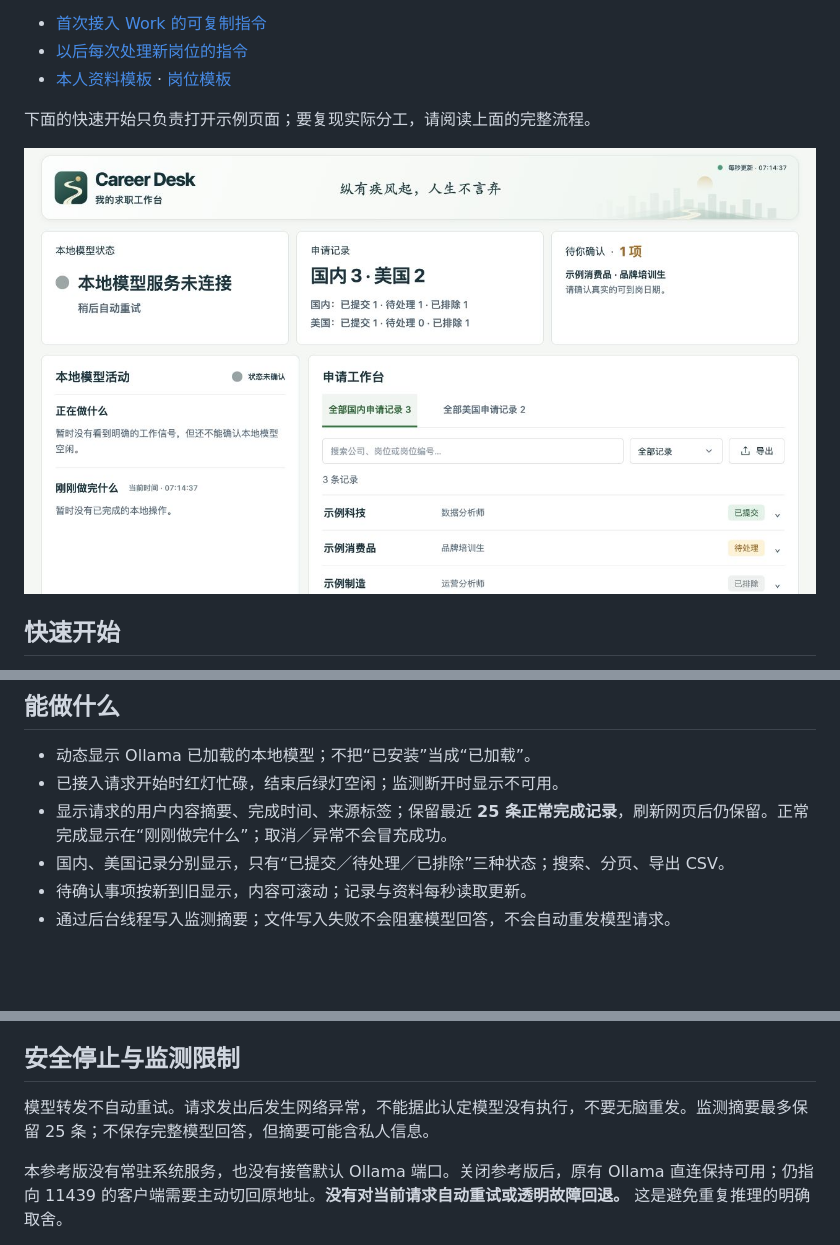
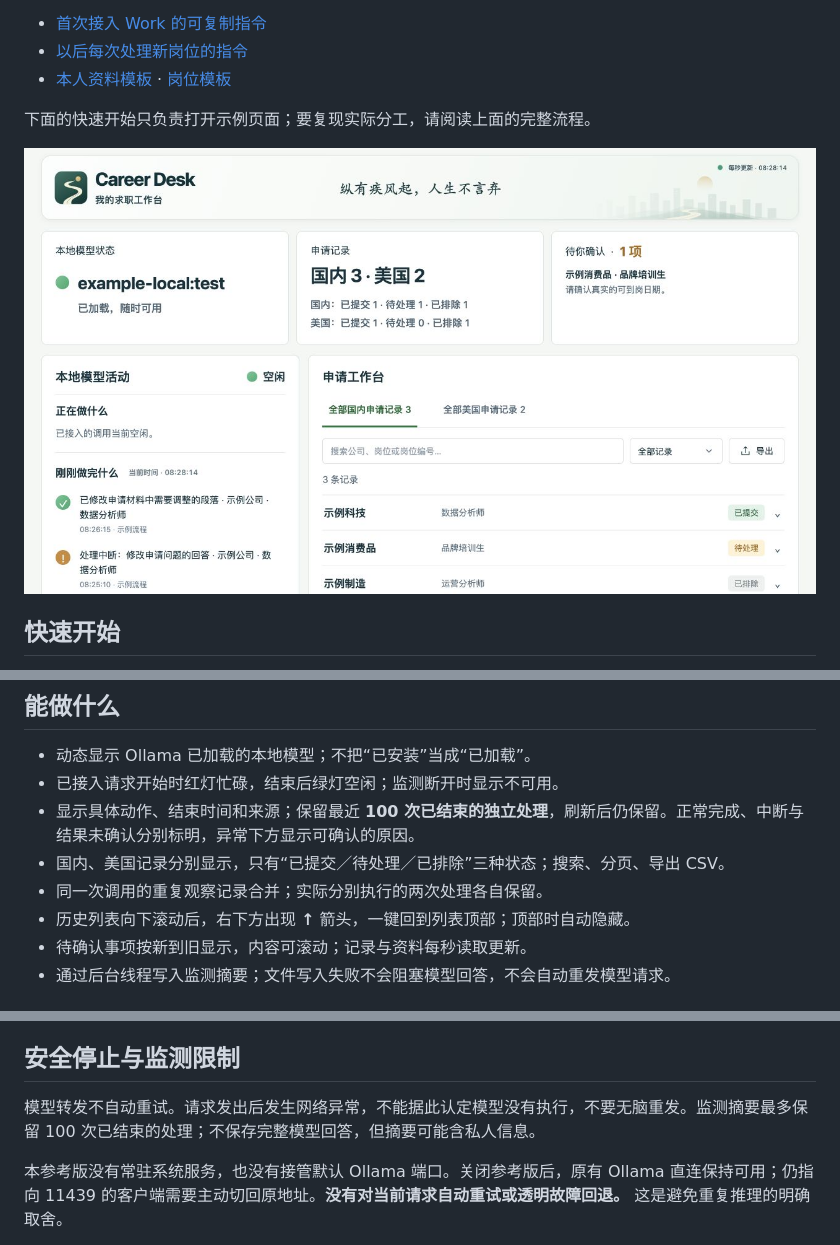
Before and after one commit to raymond99-sol/job-search-application-workflow, a Markdown page: README.md, 3 parts joined by grey strips. GitHub-like rendering; pictures changed too: docs/preview.jpg; blank space fills up the shorter version.

```diff
--- a/README.md
+++ b/README.md
@@ -41,8 +41,10 @@ Career Desk 是这套工作流中的工作台组件，不是整个项目的名
 
 - 动态显示 Ollama 已加载的本地模型；不把“已安装”当成“已加载”。
 - 已接入请求开始时红灯忙碌，结束后绿灯空闲；监测断开时显示不可用。
-- 显示请求的用户内容摘要、完成时间、来源标签；保留最近 **25 条正常完成记录**，刷新网页后仍保留。正常完成显示在“刚刚做完什么”；取消／异常不会冒充成功。
+- 显示具体动作、结束时间和来源；保留最近 **100 次已结束的独立处理**，刷新后仍保留。正常完成、中断与结果未确认分别标明，异常下方显示可确认的原因。
 - 国内、美国记录分别显示，只有“已提交／待处理／已排除”三种状态；搜索、分页、导出 CSV。
+- 同一次调用的重复观察记录合并；实际分别执行的两次处理各自保留。
+- 历史列表向下滚动后，右下方出现 **↑** 箭头，一键回到列表顶部；顶部时自动隐藏。
 - 待确认事项按新到旧显示，内容可滚动；记录与资料每秒读取更新。
 - 通过后台线程写入监测摘要；文件写入失败不会阻塞模型回答，不会自动重发模型请求。
 
@@ -96,7 +98,7 @@ Work 可以在用户授权下使用 `python -m career_desk.records` 维护这些
 
 ## 安全停止与监测限制
 
-模型转发不自动重试。请求发出后发生网络异常，不能据此认定模型没有执行，不要无脑重发。监测摘要最多保留 25 条；不保存完整模型回答，但摘要可能含私人信息。
+模型转发不自动重试。请求发出后发生网络异常，不能据此认定模型没有执行，不要无脑重发。监测摘要最多保留 100 次已结束的处理；不保存完整模型回答，但摘要可能含私人信息。
 
 本参考版没有常驻系统服务，也没有接管默认 Ollama 端口。关闭参考版后，原有 Ollama 直连保持可用；仍指向 11439 的客户端需要主动切回原地址。**没有对当前请求自动重试或透明故障回退。** 这是避免重复推理的明确取舍。
 
```
Also changed, not shown: other parts of README.md (+1 -1 lines), docs/ACTIVITY.md (added, +51 -0 lines), docs/DATA.md (+5 -1 lines), docs/VALIDATION.md (+8 -2 lines), docs/activity-history.jpg (added), 11 other files.
